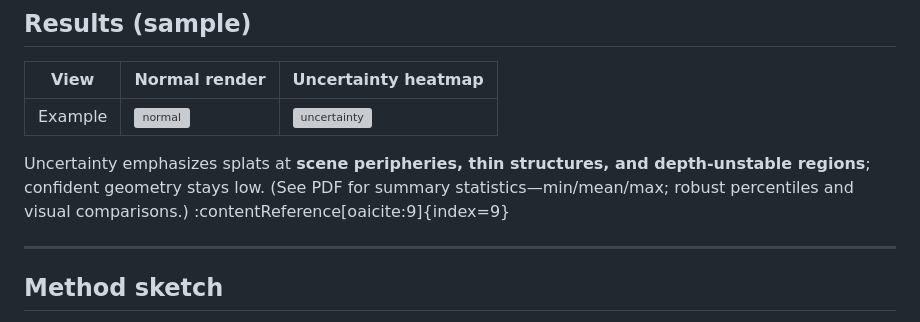
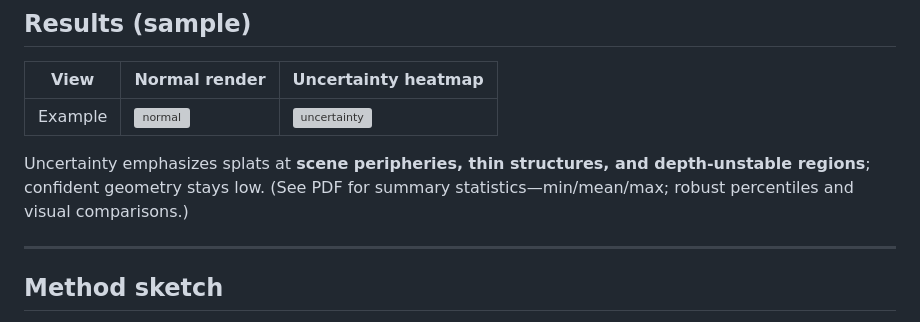
Before and after one commit to tarungangadhar/uncertainty-aware-3dgs, a Markdown page: README.md, the part around the change. Rendered like a GitHub page; grey boxes are pictures that could not be loaded.

```diff
--- a/README.md
+++ b/README.md
@@ -67,7 +67,7 @@ Key steps inside:
 |---|---|---|
 | Example | ![normal](docs/assets/normal.png) | ![uncertainty](docs/assets/uncertainty.png) |
 
-Uncertainty emphasizes splats at **scene peripheries, thin structures, and depth-unstable regions**; confident geometry stays low. (See PDF for summary statistics—min/mean/max; robust percentiles and visual comparisons.) :contentReference[oaicite:9]{index=9}
+Uncertainty emphasizes splats at **scene peripheries, thin structures, and depth-unstable regions**; confident geometry stays low. (See PDF for summary statistics—min/mean/max; robust percentiles and visual comparisons.)
 
 ---
 
```
